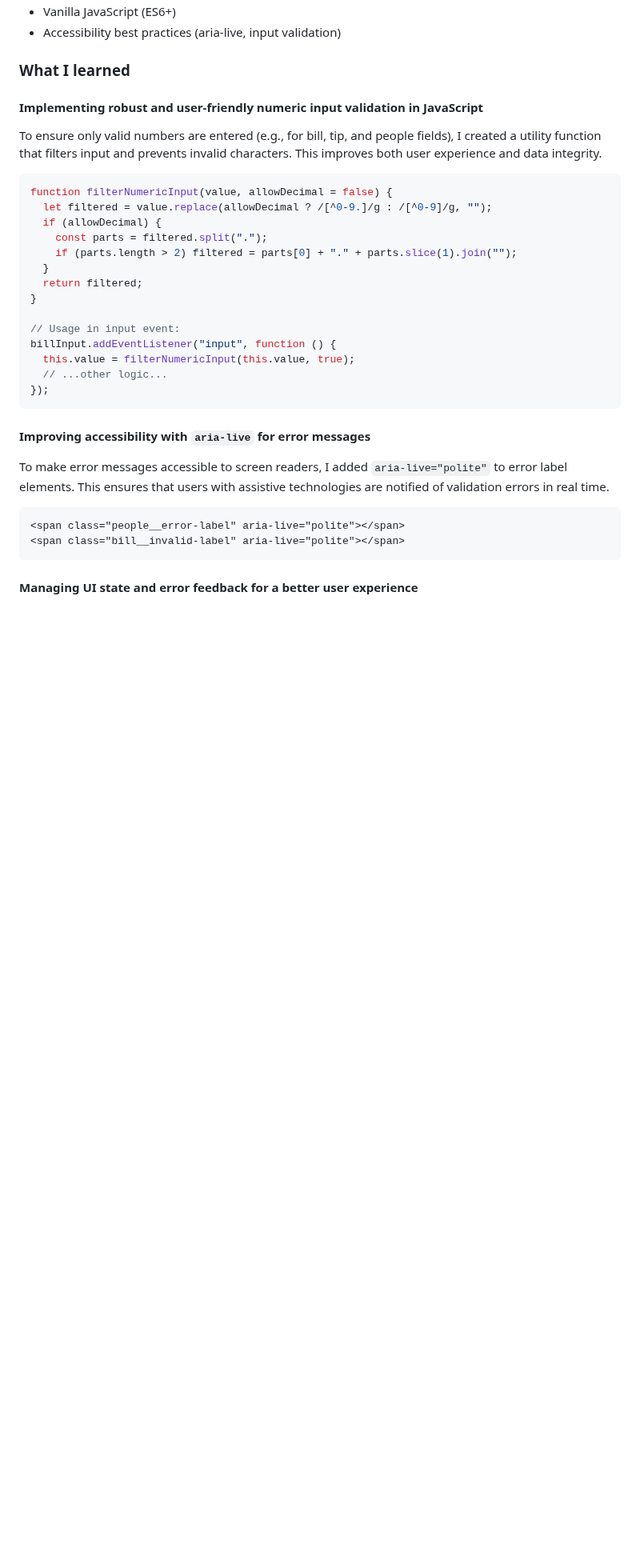
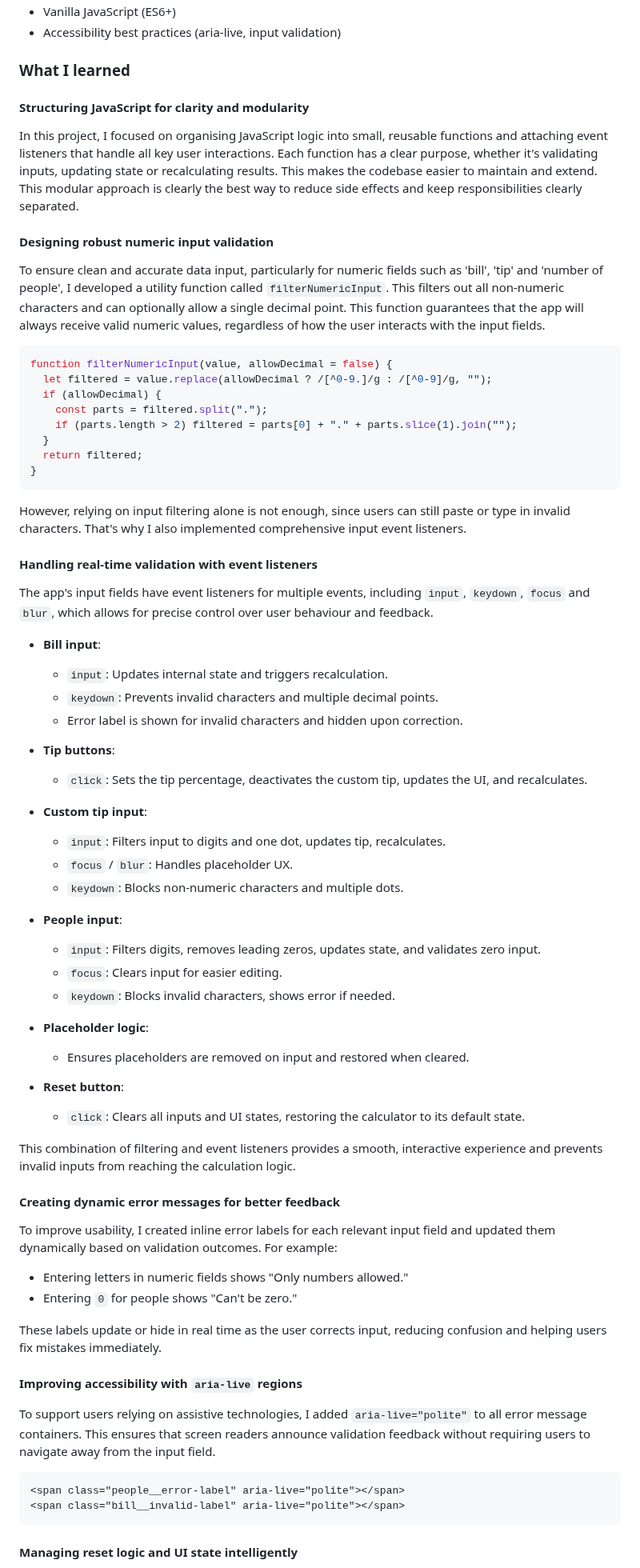
Before and after one commit to vladyslav-shulhach/tip-calculator-app-main, a Markdown page: README.md, the part around one of its changes. Shown at 80% size. GitHub-like rendering; blank space fills up the shorter version.

Commit message:
Improve clarity in README section "What I learned"

````diff
--- a/README.md
+++ b/README.md
@@ -49,9 +49,13 @@ Users should be able to:
 
 ### What I learned
 
-#### Implementing robust and user-friendly numeric input validation in JavaScript
+#### Structuring JavaScript for clarity and modularity
 
-To ensure only valid numbers are entered (e.g., for bill, tip, and people fields), I created a utility function that filters input and prevents invalid characters. This improves both user experience and data integrity.
+In this project, I focused on organising JavaScript logic into small, reusable functions and attaching event listeners that handle all key user interactions. Each function has a clear purpose, whether it's validating inputs, updating state or recalculating results. This makes the codebase easier to maintain and extend. This modular approach is clearly the best way to reduce side effects and keep responsibilities clearly separated.
+
+#### Designing robust numeric input validation
+
+To ensure clean and accurate data input, particularly for numeric fields such as 'bill', 'tip' and 'number of people', I developed a utility function called `filterNumericInput`. This filters out all non-numeric characters and can optionally allow a single decimal point. This function guarantees that the app will always receive valid numeric values, regardless of how the user interacts with the input fields.
 
 ```javascript
 function filterNumericInput(value, allowDecimal = false) {
@@ -62,22 +66,63 @@ function filterNumericInput(value, allowDecimal = false) {
   }
   return filtered;
 }
-
-// Usage in input event:
-billInput.addEventListener("input", function () {
-  this.value = filterNumericInput(this.value, true);
-  // ...other logic...
-});
 ```
 
-#### Improving accessibility with `aria-live` for error messages
+However, relying on input filtering alone is not enough, since users can still paste or type in invalid characters. That's why I also implemented comprehensive input event listeners.
 
-To make error messages accessible to screen readers, I added `aria-live="polite"` to error label elements. This ensures that users with assistive technologies are notified of validation errors in real time.
+#### Handling real-time validation with event listeners
+
+The app's input fields have event listeners for multiple events, including `input`, `keydown`, `focus` and `blur`, which allows for precise control over user behaviour and feedback.
+
+- **Bill input**:
+
+  - `input`: Updates internal state and triggers recalculation.
+  - `keydown`: Prevents invalid characters and multiple decimal points.
+  - Error label is shown for invalid characters and hidden upon correction.
+
+- **Tip buttons**:
+
+  - `click`: Sets the tip percentage, deactivates the custom tip, updates the UI, and recalculates.
+
+- **Custom tip input**:
+
+  - `input`: Filters input to digits and one dot, updates tip, recalculates.
+  - `focus` / `blur`: Handles placeholder UX.
+  - `keydown`: Blocks non-numeric characters and multiple dots.
+
+- **People input**:
+
+  - `input`: Filters digits, removes leading zeros, updates state, and validates zero input.
+  - `focus`: Clears input for easier editing.
+  - `keydown`: Blocks invalid characters, shows error if needed.
+
+- **Placeholder logic**:
+
+  - Ensures placeholders are removed on input and restored when cleared.
+
+- **Reset button**:
+
+  - `click`: Clears all inputs and UI states, restoring the calculator to its default state.
+
+This combination of filtering and event listeners provides a smooth, interactive experience and prevents invalid inputs from reaching the calculation logic.
+
+#### Creating dynamic error messages for better feedback
+
+To improve usability, I created inline error labels for each relevant input field and updated them dynamically based on validation outcomes. For example:
+
+- Entering letters in numeric fields shows "Only numbers allowed."
+- Entering `0` for people shows "Can't be zero."
+
+These labels update or hide in real time as the user corrects input, reducing confusion and helping users fix mistakes immediately.
+
+#### Improving accessibility with `aria-live` regions
+
+To support users relying on assistive technologies, I added `aria-live="polite"` to all error message containers. This ensures that screen readers announce validation feedback without requiring users to navigate away from the input field.
 
 ```html
 <span class="people__error-label" aria-live="polite"></span>
 <span class="bill__invalid-label" aria-live="polite"></span>
 ```
 
-#### Managing UI state and error feedback for a better user experience
+#### Managing reset logic and UI state intelligently
 
````
Also changed, not shown: other parts of README.md (+5 -5 lines).
